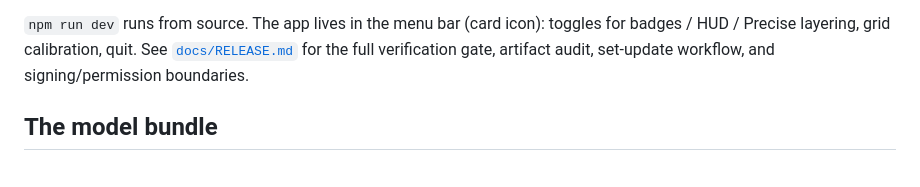
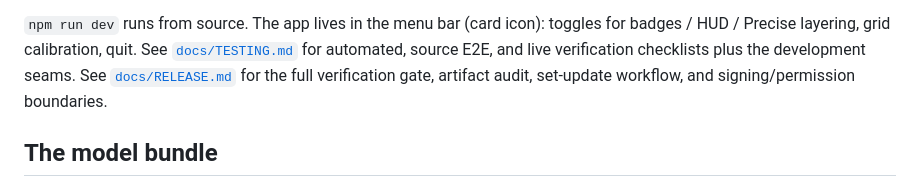
Before and after one commit to brianward92/mtga, a Markdown page: electron/README.md, the part around the change. Rendered like a GitHub page.

Commit message:
Add testing and live check guide

```diff
--- a/electron/README.md
+++ b/electron/README.md
@@ -65,6 +65,8 @@ the app to `/Applications`, and refuses to replace a running copy.
 
 `npm run dev` runs from source. The app lives in the menu bar (card icon):
 toggles for badges / HUD / Precise layering, grid calibration, quit.
+See [`docs/TESTING.md`](docs/TESTING.md) for automated, source E2E, and live
+verification checklists plus the development seams.
 See [`docs/RELEASE.md`](docs/RELEASE.md) for the full verification gate,
 artifact audit, set-update workflow, and signing/permission boundaries.
 
```
Also changed, not shown: electron/docs/TESTING.md (added, +289 -0 lines).
